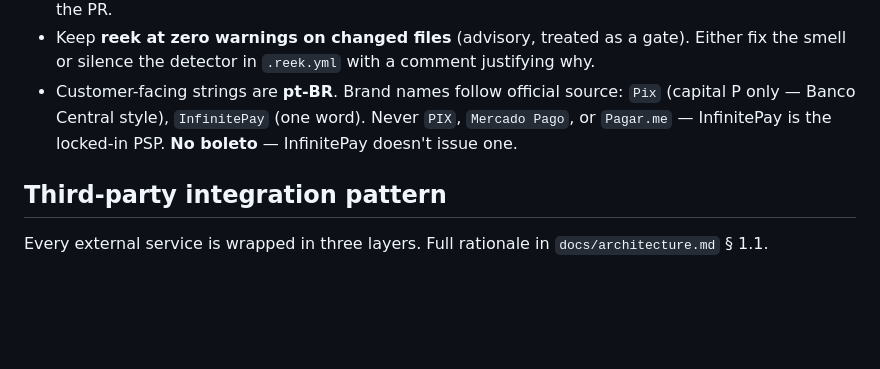
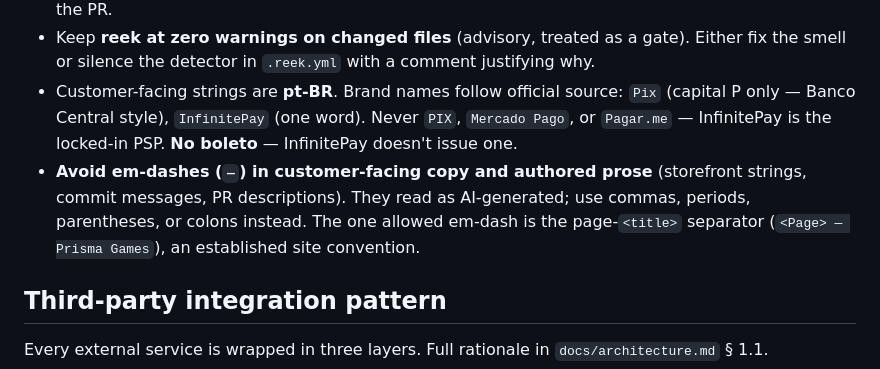
Before and after one commit to erick-tmr/prisma_engine, a Markdown page: CLAUDE.md, the part around the change. Rendered like a GitHub page; blank space fills up the shorter version.

Commit message:
docs(conventions): avoid em-dashes in copy/prose
Em-dashes in customer-facing strings, commit messages and PR
descriptions read as AI-generated. Record the preference: use commas,
periods, parentheses or colons instead, with the page-title separator
as the one allowed exception.

Co-Authored-By: Claude Opus 4.8 (1M context) <noreply@anthropic.com>

```diff
--- a/CLAUDE.md
+++ b/CLAUDE.md
@@ -31,6 +31,7 @@ Brazilian retro-game ecommerce. Rails + PostgreSQL, Bootstrap + jQuery storefron
 - `bundler-audit` + `brakeman` block on findings. Fix the cause; don't add ignores without flagging it in the PR.
 - Keep **reek at zero warnings on changed files** (advisory, treated as a gate). Either fix the smell or silence the detector in `.reek.yml` with a comment justifying why.
 - Customer-facing strings are **pt-BR**. Brand names follow official source: `Pix` (capital P only — Banco Central style), `InfinitePay` (one word). Never `PIX`, `Mercado Pago`, or `Pagar.me` — InfinitePay is the locked-in PSP. **No boleto** — InfinitePay doesn't issue one.
+- **Avoid em-dashes (`—`) in customer-facing copy and authored prose** (storefront strings, commit messages, PR descriptions). They read as AI-generated; use commas, periods, parentheses, or colons instead. The one allowed em-dash is the page-`<title>` separator (`<Page> — Prisma Games`), an established site convention.
 
 ## Third-party integration pattern
 
```
